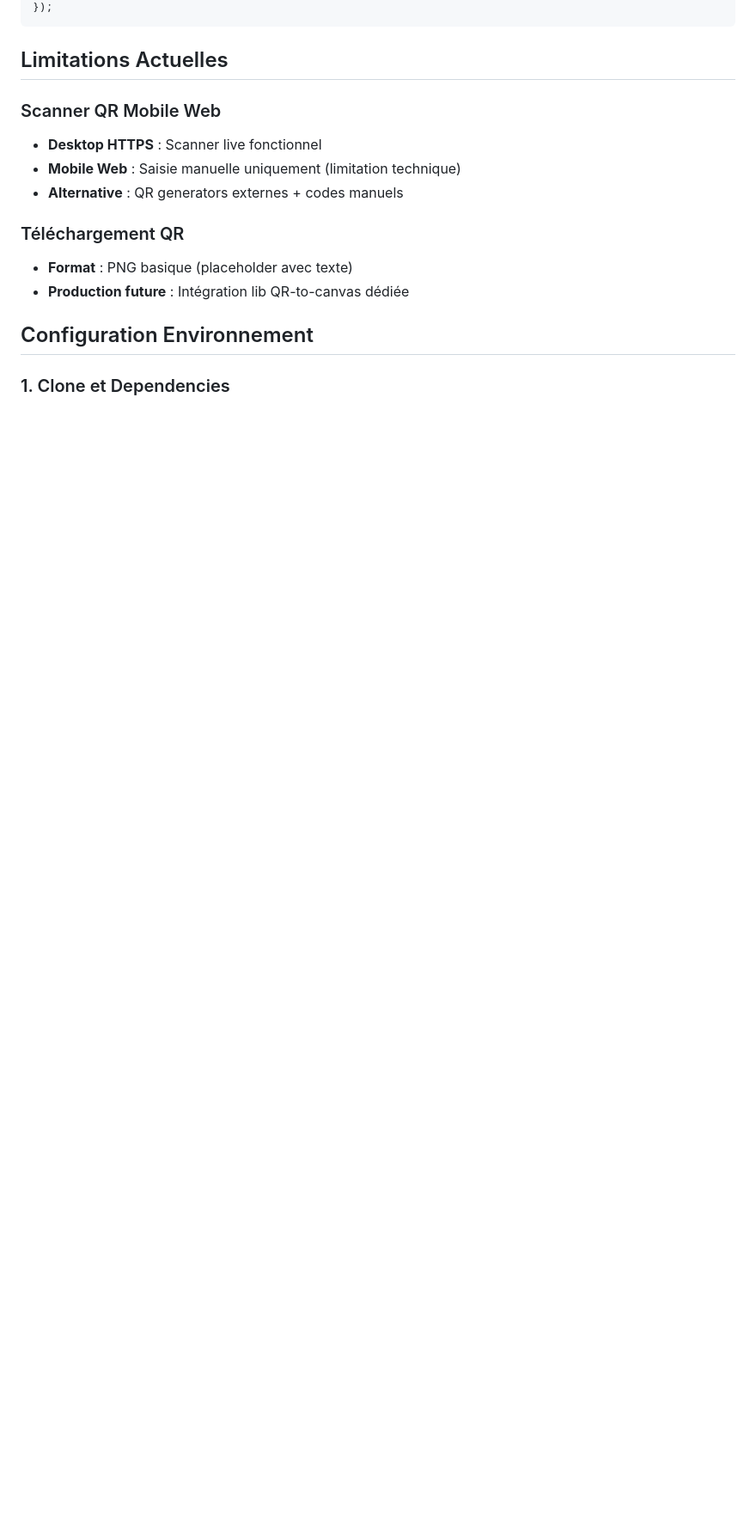
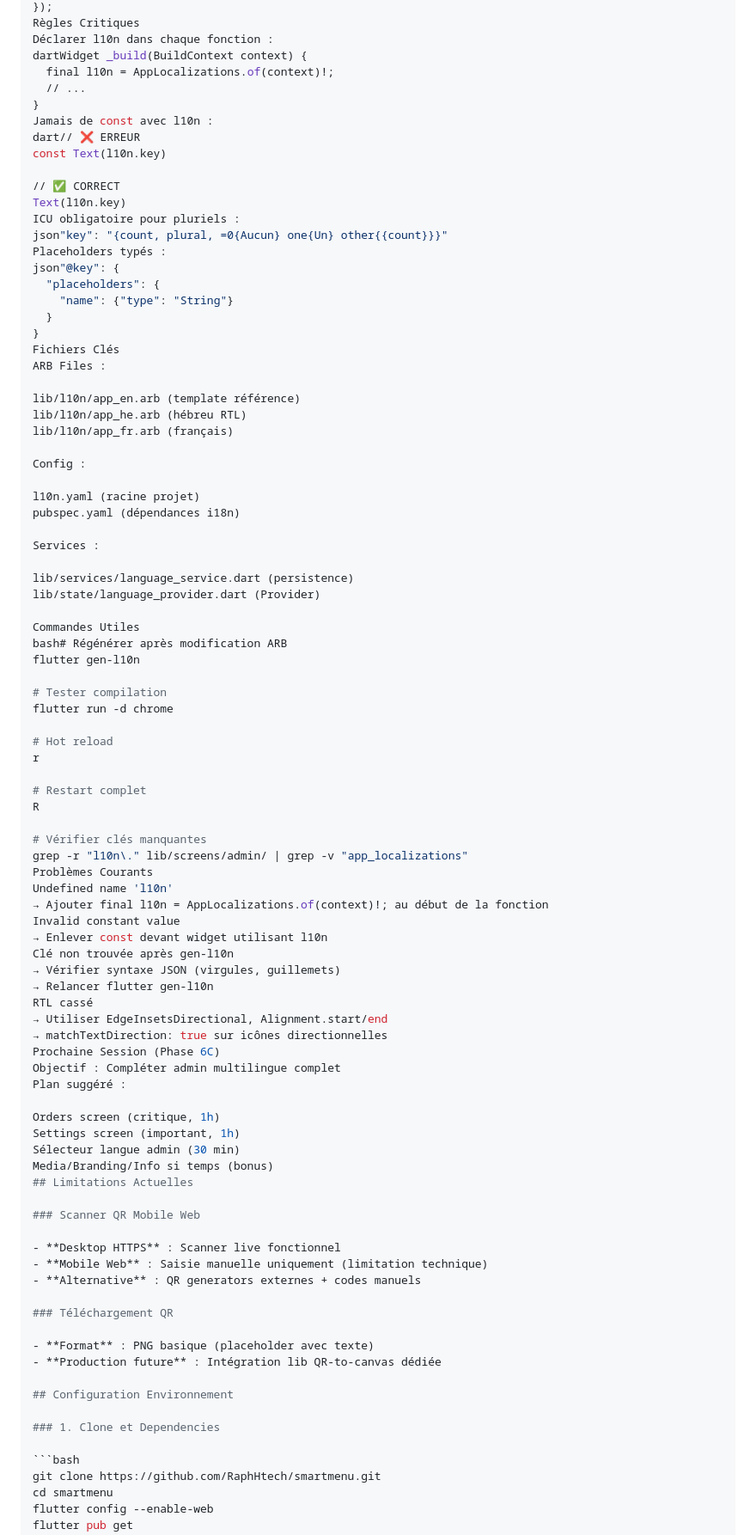
Before and after one commit to RaphHtech/smartmenu, a Markdown page: docs/DEVELOPMENT.md, the part around one of its changes. Shown at 86% size. Rendered like a GitHub page; blank space fills up the shorter version.

````diff
--- a/docs/DEVELOPMENT.md
+++ b/docs/DEVELOPMENT.md
@@ -570,6 +635,75 @@ testWidgets('Should display text in Hebrew', (tester) async {
 });
-```
+Règles Critiques
+Déclarer l10n dans chaque fonction :
+dartWidget _build(BuildContext context) {
+  final l10n = AppLocalizations.of(context)!;
+  // ...
+}
+Jamais de const avec l10n :
+dart// ❌ ERREUR
+const Text(l10n.key)
 
+// ✅ CORRECT
+Text(l10n.key)
+ICU obligatoire pour pluriels :
+json"key": "{count, plural, =0{Aucun} one{Un} other{{count}}}"
+Placeholders typés :
+json"@key": {
+  "placeholders": {
+    "name": {"type": "String"}
+  }
+}
+Fichiers Clés
+ARB Files :
+
+lib/l10n/app_en.arb (template référence)
+lib/l10n/app_he.arb (hébreu RTL)
+lib/l10n/app_fr.arb (français)
+
+Config :
+
+l10n.yaml (racine projet)
+pubspec.yaml (dépendances i18n)
+
+Services :
+
+lib/services/language_service.dart (persistence)
+lib/state/language_provider.dart (Provider)
+
+Commandes Utiles
+bash# Régénérer après modification ARB
+flutter gen-l10n
+
+# Tester compilation
+flutter run -d chrome
+
+# Hot reload
+r
+
+# Restart complet
+R
+
+# Vérifier clés manquantes
+grep -r "l10n\." lib/screens/admin/ | grep -v "app_localizations"
+Problèmes Courants
+Undefined name 'l10n'
+→ Ajouter final l10n = AppLocalizations.of(context)!; au début de la fonction
+Invalid constant value
+→ Enlever const devant widget utilisant l10n
+Clé non trouvée après gen-l10n
+→ Vérifier syntaxe JSON (virgules, guillemets)
+→ Relancer flutter gen-l10n
+RTL cassé
+→ Utiliser EdgeInsetsDirectional, Alignment.start/end
+→ matchTextDirection: true sur icônes directionnelles
+Prochaine Session (Phase 6C)
+Objectif : Compléter admin multilingue complet
+Plan suggéré :
+
+Orders screen (critique, 1h)
+Settings screen (important, 1h)
+Sélecteur langue admin (30 min)
+Media/Branding/Info si temps (bonus)
 ## Limitations Actuelles
 
 ### Scanner QR Mobile Web
````
Also changed, not shown: other parts of docs/DEVELOPMENT.md (+72 -7 lines), README.md (+13 -8 lines).
